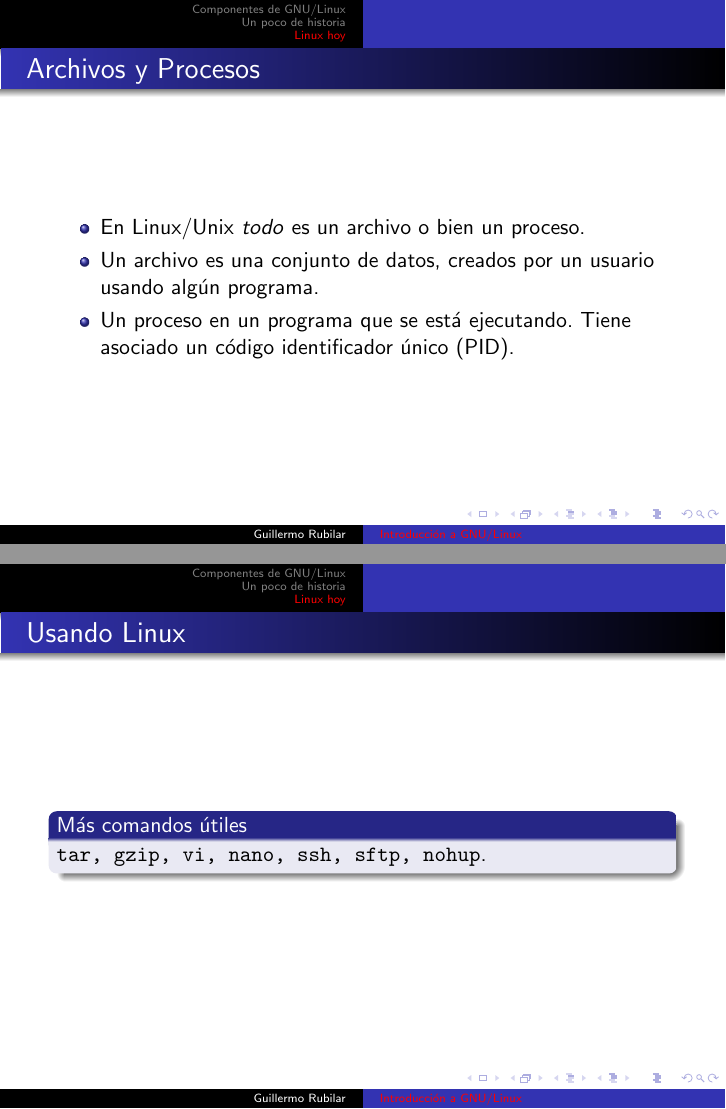
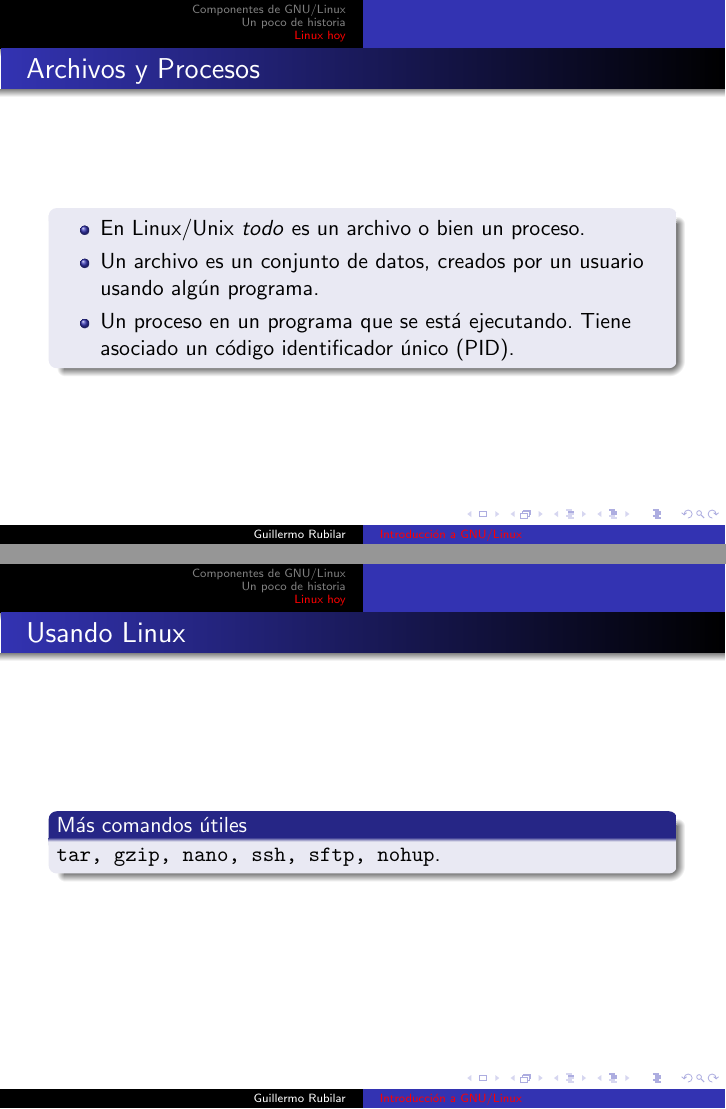
Before and after one commit to gfrubi/CC, LaTeX slides (Linux/Linux.tex): pages 24 and 41 of 41, joined at a grey line. The pictures show the PDF file Linux/Linux.pdf that the author committed with the source.

Commit message:
typo y agregado 1 comando bash

```diff
--- a/Linux/Linux.tex
+++ b/Linux/Linux.tex
@@ -319,11 +319,13 @@ GNU/Linux
 
 \begin{frame}
   \frametitle{Archivos y Procesos}
+  \begin{block}{}
   \begin{itemize}
     \item En Linux/Unix \textit{todo} es un archivo o bien un proceso.
-    \item Un archivo es una conjunto de datos, creados por un usuario usando alg\'un programa.
+    \item Un archivo es un conjunto de datos, creados por un usuario usando alg\'un programa.
     \item Un proceso en un programa que se est'a ejecutando. Tiene asociado un c\'odigo identificador \'unico (PID).
   \end{itemize}
+  \end{block}
 \end{frame}
 
  \tikzset{
@@ -454,7 +456,7 @@ Para m'as detalles, ver secci'on 4 del \href{http://www.smaldone.com.ar/document
 
 \begin{frame}\frametitle{Usando Linux}
 \begin{block}{M\'as comandos 'utiles}
-\texttt{tar, gzip, vi, nano, ssh, sftp, nohup}.
+\texttt{tar, gzip, nano, ssh, sftp, nohup}.
 \end{block}
 \end{frame}
 \end{document}
```
Also changed, not shown: Linux/Linux.pdf, Linux/Linux.tex (2 more changed lines).
